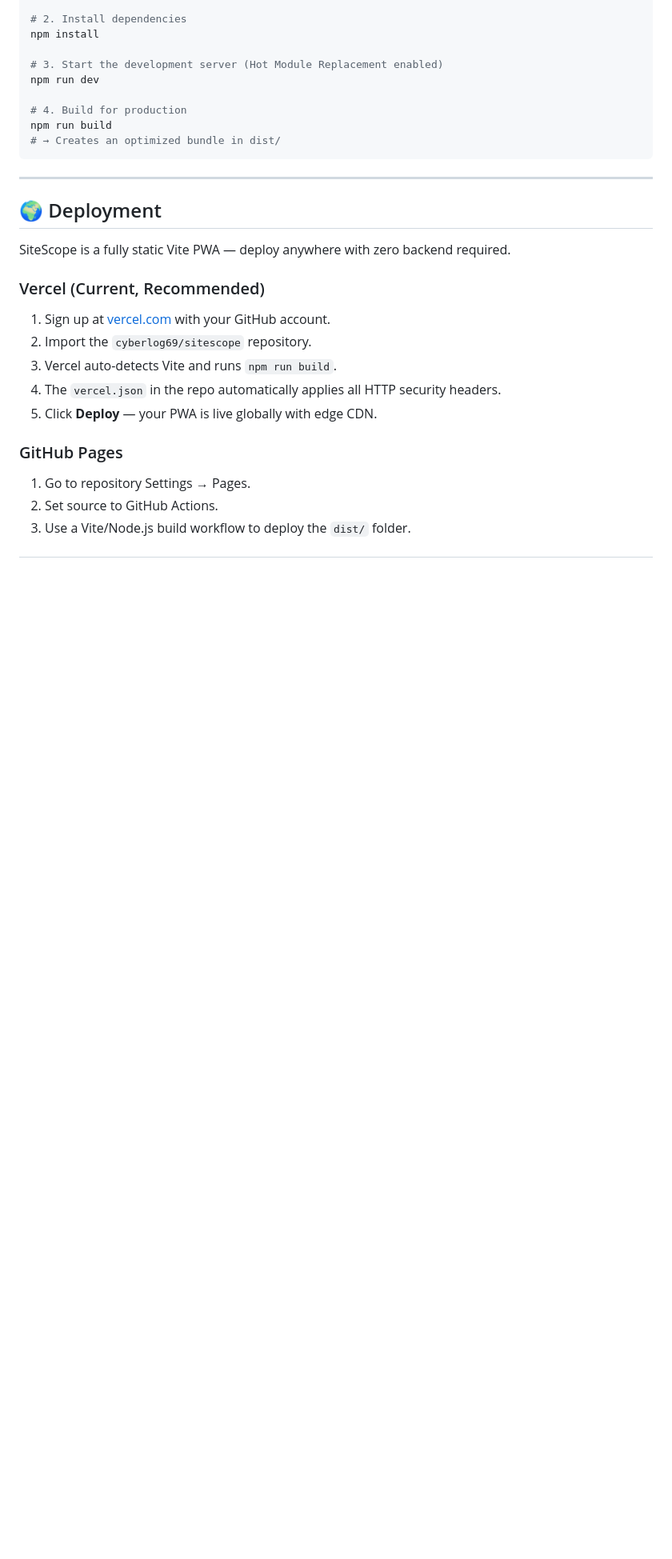
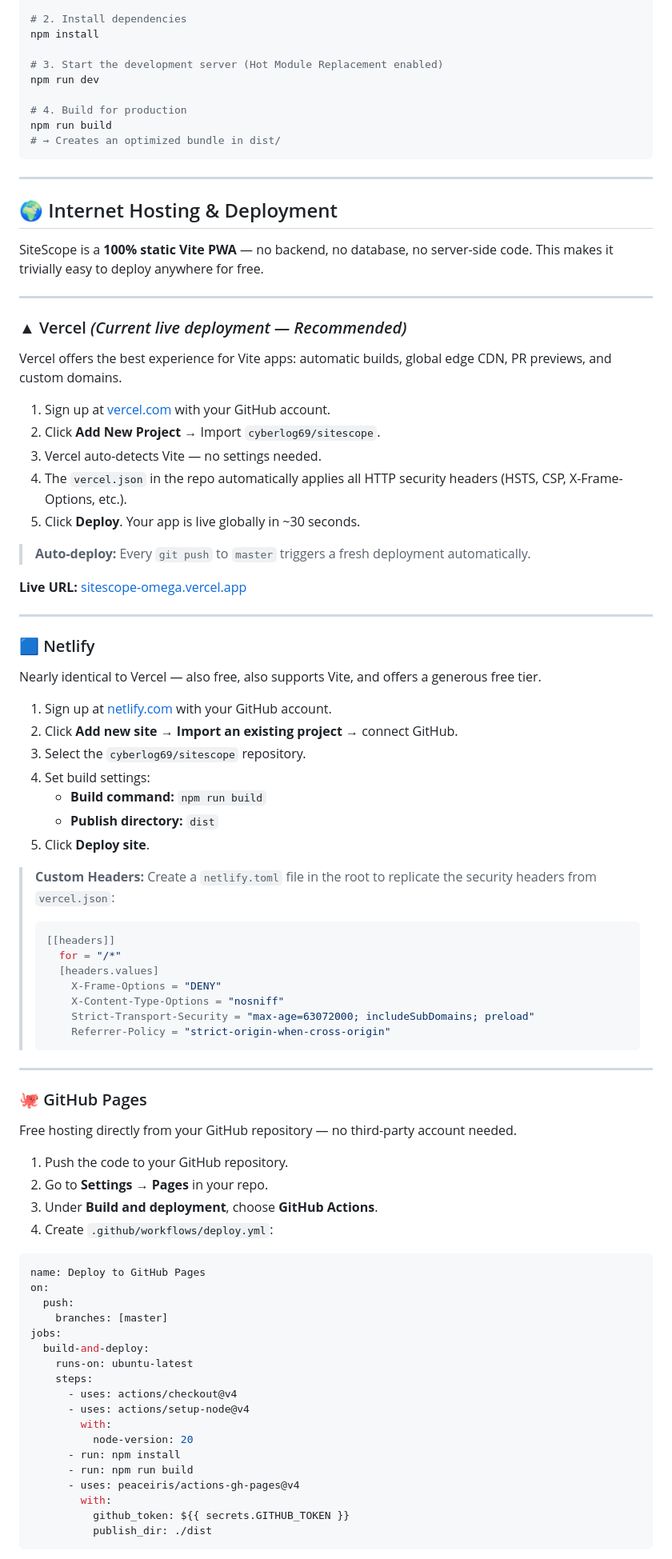
Before and after one commit to cyberlog69/sitescope, a Markdown page: README.md, the part around one of its changes. Shown at 80% size. GitHub-like rendering; blank space fills up the shorter version.

Commit message:
docs: Restore and expand full multi-platform hosting guide - Vercel, Netlify, GitHub Pages, Cloudflare Pages, Azure Static Web Apps, AWS Amplify, local dev server, deployment comparison table

````diff
--- a/README.md
+++ b/README.md
@@ -180,18 +180,80 @@ npm run build
 
 ---
 
-## 🌍 Deployment
+## 🌍 Internet Hosting & Deployment
 
-SiteScope is a fully static Vite PWA — deploy anywhere with zero backend required.
+SiteScope is a **100% static Vite PWA** — no backend, no database, no server-side code. This makes it trivially easy to deploy anywhere for free.
 
-### Vercel (Current, Recommended)
+---
+
+### ▲ Vercel *(Current live deployment — Recommended)*
+
+Vercel offers the best experience for Vite apps: automatic builds, global edge CDN, PR previews, and custom domains.
+
 1. Sign up at [vercel.com](https://vercel.com) with your GitHub account.
-2. Import the `cyberlog69/sitescope` repository.
-3. Vercel auto-detects Vite and runs `npm run build`.
-4. The `vercel.json` in the repo automatically applies all HTTP security headers.
-5. Click **Deploy** — your PWA is live globally with edge CDN.
+2. Click **Add New Project** → Import `cyberlog69/sitescope`.
+3. Vercel auto-detects Vite — no settings needed.
+4. The `vercel.json` in the repo automatically applies all HTTP security headers (HSTS, CSP, X-Frame-Options, etc.).
+5. Click **Deploy**. Your app is live globally in ~30 seconds.
 
-### GitHub Pages
-1. Go to repository Settings → Pages.
-2. Set source to GitHub Actions.
-3. Use a Vite/Node.js build workflow to deploy the `dist/` folder.
+> **Auto-deploy:** Every `git push` to `master` triggers a fresh deployment automatically.
+
+**Live URL:** [sitescope-omega.vercel.app](https://sitescope-omega.vercel.app)
+
+---
+
+### 🟦 Netlify
+
+Nearly identical to Vercel — also free, also supports Vite, and offers a generous free tier.
+
+1. Sign up at [netlify.com](https://netlify.com) with your GitHub account.
+2. Click **Add new site** → **Import an existing project** → connect GitHub.
+3. Select the `cyberlog69/sitescope` repository.
+4. Set build settings:
+   - **Build command:** `npm run build`
+   - **Publish directory:** `dist`
+5. Click **Deploy site**.
+
+> **Custom Headers:** Create a `netlify.toml` file in the root to replicate the security headers from `vercel.json`:
+> ```toml
+> [[headers]]
+>   for = "/*"
+>   [headers.values]
+>     X-Frame-Options = "DENY"
+>     X-Content-Type-Options = "nosniff"
+>     Strict-Transport-Security = "max-age=63072000; includeSubDomains; preload"
+>     Referrer-Policy = "strict-origin-when-cross-origin"
+> ```
+
+---
+
+### 🐙 GitHub Pages
+
+Free hosting directly from your GitHub repository — no third-party account needed.
+
+1. Push the code to your GitHub repository.
+2. Go to **Settings → Pages** in your repo.
+3. Under **Build and deployment**, choose **GitHub Actions**.
+4. Create `.github/workflows/deploy.yml`:
+
+```yaml
+name: Deploy to GitHub Pages
+on:
+  push:
+    branches: [master]
+jobs:
+  build-and-deploy:
+    runs-on: ubuntu-latest
+    steps:
+      - uses: actions/checkout@v4
+      - uses: actions/setup-node@v4
+        with:
+          node-version: 20
+      - run: npm install
+      - run: npm run build
+      - uses: peaceiris/actions-gh-pages@v4
+        with:
+          github_token: ${{ secrets.GITHUB_TOKEN }}
+          publish_dir: ./dist
+```
+
````
Also changed, not shown: other parts of README.md (+114 -0 lines).
